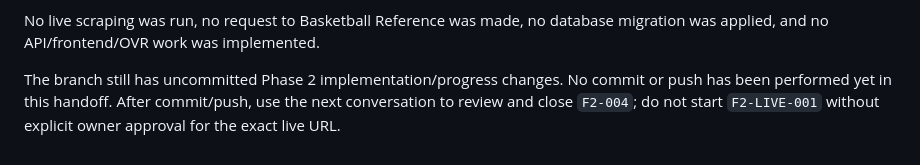
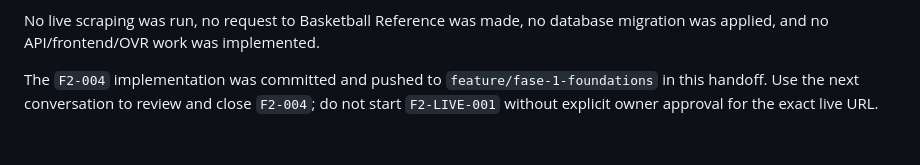
Before and after one commit to alejandrou/NBA_ML-., a Markdown page: progress/current.md, the part around the change. Rendered like a GitHub page.

Commit message:
Update F2-004 handoff status

```diff
--- a/progress/current.md
+++ b/progress/current.md
@@ -80,7 +80,7 @@ now cover that fixture offline.
 No live scraping was run, no request to Basketball Reference was made, no
 database migration was applied, and no API/frontend/OVR work was implemented.
 
-The branch still has uncommitted Phase 2 implementation/progress changes. No
-commit or push has been performed yet in this handoff. After commit/push, use
-the next conversation to review and close `F2-004`; do not start `F2-LIVE-001`
-without explicit owner approval for the exact live URL.
+The `F2-004` implementation was committed and pushed to
+`feature/fase-1-foundations` in this handoff. Use the next conversation to
+review and close `F2-004`; do not start `F2-LIVE-001` without explicit owner
+approval for the exact live URL.
```
Also changed, not shown: progress/history.md (+2 -0 lines).
